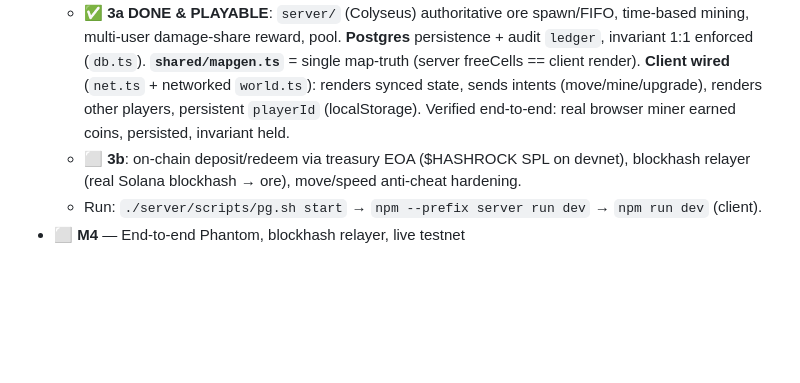
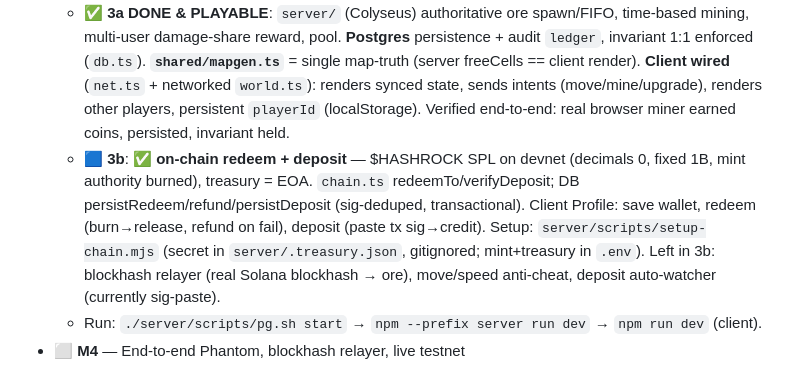
Before and after one commit to hashrock-build/Hashrock, a Markdown page: CLAUDE.md, the part around the change. Rendered like a GitHub page; blank space fills up the shorter version.

Commit message:
docs: mark M3b redeem/deposit done in roadmap

```diff
--- a/CLAUDE.md
+++ b/CLAUDE.md
@@ -103,7 +103,7 @@ insolvent.
 - ✅ **M2** — 112×112 village (terrain grass/dirt/water, ponds, farms, houses, trees/rocks/bushes, culled ground + collision), hard-bounded forest ring, camera clamped to map bounds, Pixel Crawler art (tiles, animated player, mining swing, ore = diamond crystal-cluster that shrinks with HP), free-cell ore spawn with `noOre` exclusion (forest/house/farm/water), cap 150, HUD (coins/pool/treasury/creator + ore tracker), local reward calc (k% pool, payout proportional to damage), demo upgrade sink (95/5). **Economy v2 locked** (see MVP.md).
 - 🟦 **M3** *(current)* — Authoritative server + on-chain deposit/redeem. Stack: **Colyseus** (WS) + **Postgres** + treasury = **EOA** (no custom program for MVP; multisig/program at mainnet per invariant #5).
   - ✅ **3a DONE & PLAYABLE**: `server/` (Colyseus) authoritative ore spawn/FIFO, time-based mining, multi-user damage-share reward, pool. **Postgres** persistence + audit `ledger`, invariant 1:1 enforced (`db.ts`). **`shared/mapgen.ts`** = single map-truth (server freeCells == client render). **Client wired** (`net.ts` + networked `world.ts`): renders synced state, sends intents (move/mine/upgrade), renders other players, persistent `playerId` (localStorage). Verified end-to-end: real browser miner earned coins, persisted, invariant held.
-  - ⬜ **3b**: on-chain deposit/redeem via treasury EOA ($HASHROCK SPL on devnet), blockhash relayer (real Solana blockhash → ore), move/speed anti-cheat hardening.
+  - 🟦 **3b**: ✅ **on-chain redeem + deposit** — $HASHROCK SPL on devnet (decimals 0, fixed 1B, mint authority burned), treasury = EOA. `chain.ts` redeemTo/verifyDeposit; DB persistRedeem/refund/persistDeposit (sig-deduped, transactional). Client Profile: save wallet, redeem (burn→release, refund on fail), deposit (paste tx sig→credit). Setup: `server/scripts/setup-chain.mjs` (secret in `server/.treasury.json`, gitignored; mint+treasury in `.env`). Left in 3b: blockhash relayer (real Solana blockhash → ore), move/speed anti-cheat, deposit auto-watcher (currently sig-paste).
   - Run: `./server/scripts/pg.sh start` → `npm --prefix server run dev` → `npm run dev` (client).
 - ⬜ **M4** — End-to-end Phantom, blockhash relayer, live testnet
 
```
